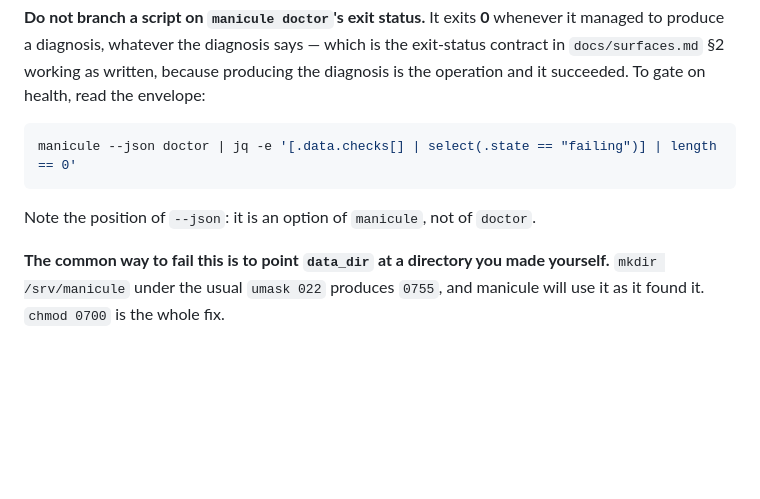
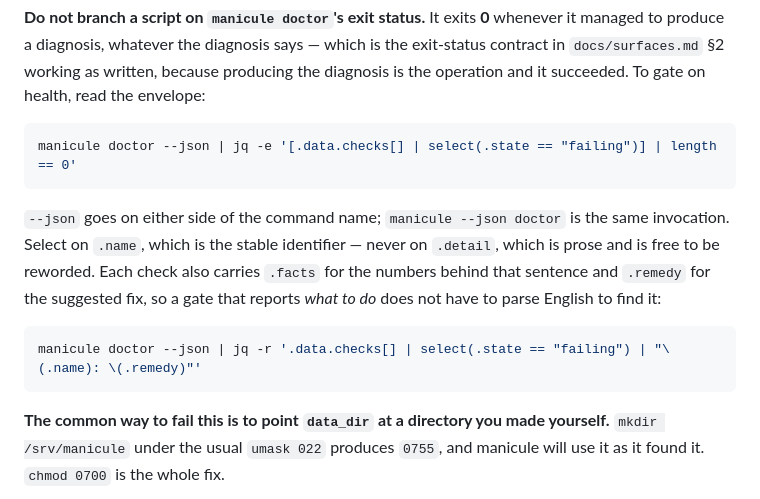
Before and after one commit to mgd43b/manicule, a Markdown page: docs/deployment.md, the part around the change. Rendered like a GitHub page; blank space fills up the shorter version.

````diff
--- a/docs/deployment.md
+++ b/docs/deployment.md
@@ -102,10 +102,18 @@ contract in `docs/surfaces.md` §2 working as written, because producing the dia
 operation and it succeeded. To gate on health, read the envelope:
 
 ```bash
-manicule --json doctor | jq -e '[.data.checks[] | select(.state == "failing")] | length == 0'
+manicule doctor --json | jq -e '[.data.checks[] | select(.state == "failing")] | length == 0'
 ```
 
-Note the position of `--json`: it is an option of `manicule`, not of `doctor`.
+`--json` goes on either side of the command name; `manicule --json doctor` is the same
+invocation. Select on `.name`, which is the stable identifier — never on `.detail`, which is
+prose and is free to be reworded. Each check also carries `.facts` for the numbers behind that
+sentence and `.remedy` for the suggested fix, so a gate that reports *what to do* does not have
+to parse English to find it:
+
+```bash
+manicule doctor --json | jq -r '.data.checks[] | select(.state == "failing") | "\(.name): \(.remedy)"'
+```
 
 **The common way to fail this is to point `data_dir` at a directory you made yourself.**
 `mkdir /srv/manicule` under the usual `umask 022` produces `0755`, and manicule will use it as
````
Also changed, not shown: README.md (+2 -2 lines), docs/surfaces.md (+53 -7 lines).
